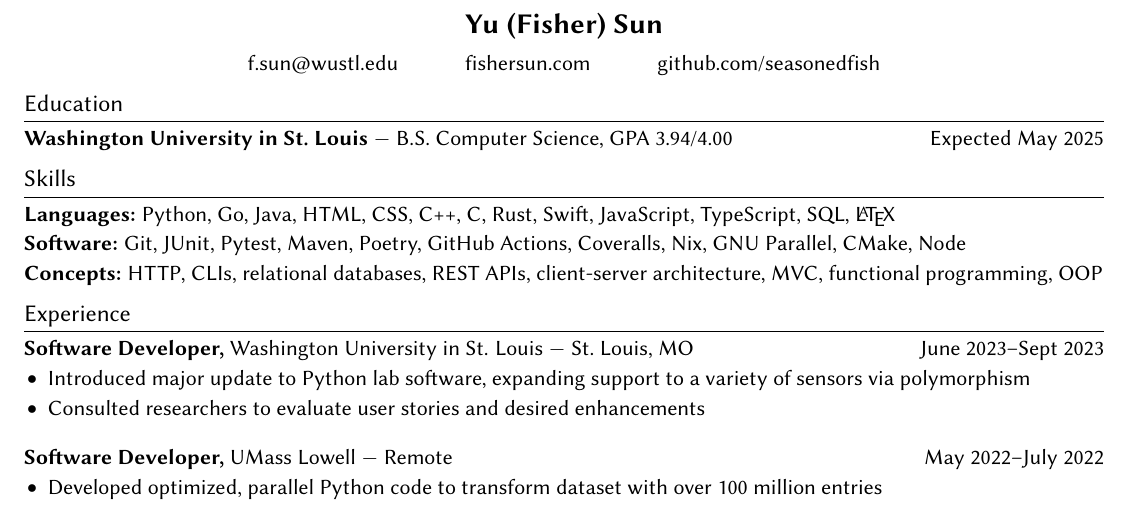
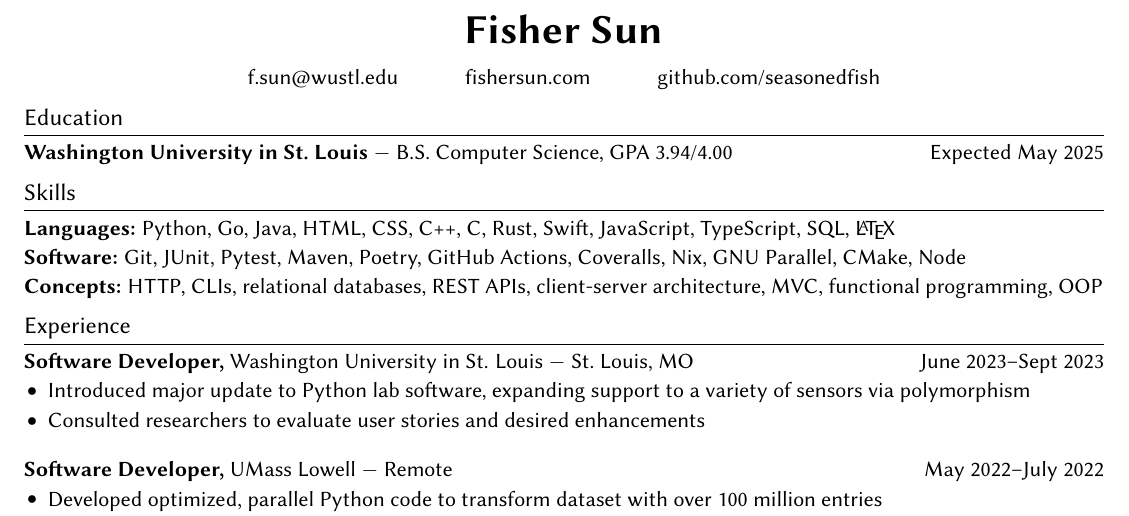
Before and after one commit to seasonedfish/resume, a LaTeX document (src/index.tex): part of the page, cut at the place of the change. Compiled offline with pdfLaTeX.

Commit message:
Reformat name header
Also use just “Fisher Sun” instead of “Yu (Fisher) Sun”

```diff
--- a/src/index.tex
+++ b/src/index.tex
@@ -84,8 +84,8 @@
 
 \begin{document}
 \begin{center}
-    {\textbf{\Large Yu (Fisher) Sun}}
-    \\ \vspace{5pt}
+    {\textbf{\huge Fisher Sun}}
+    \\ \vspace{7pt}
     \href{mailto:f.sun@wustl.edu}{f.sun@wustl.edu}
     \hspace{28pt}
     \href{https://www.fishersun.com}{fishersun.com}
```
